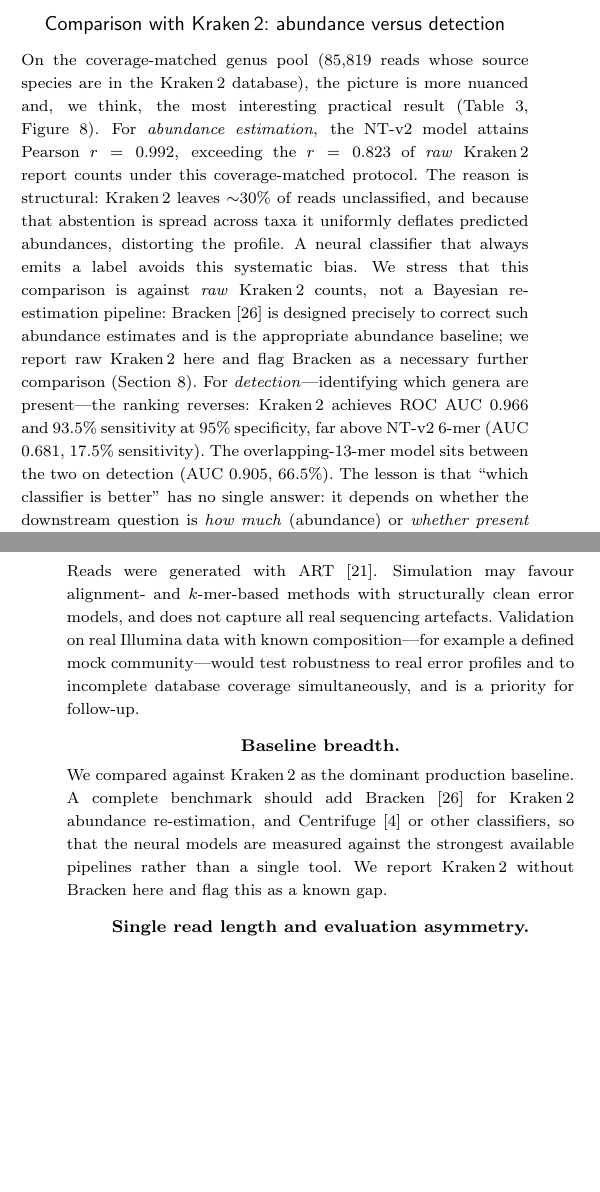
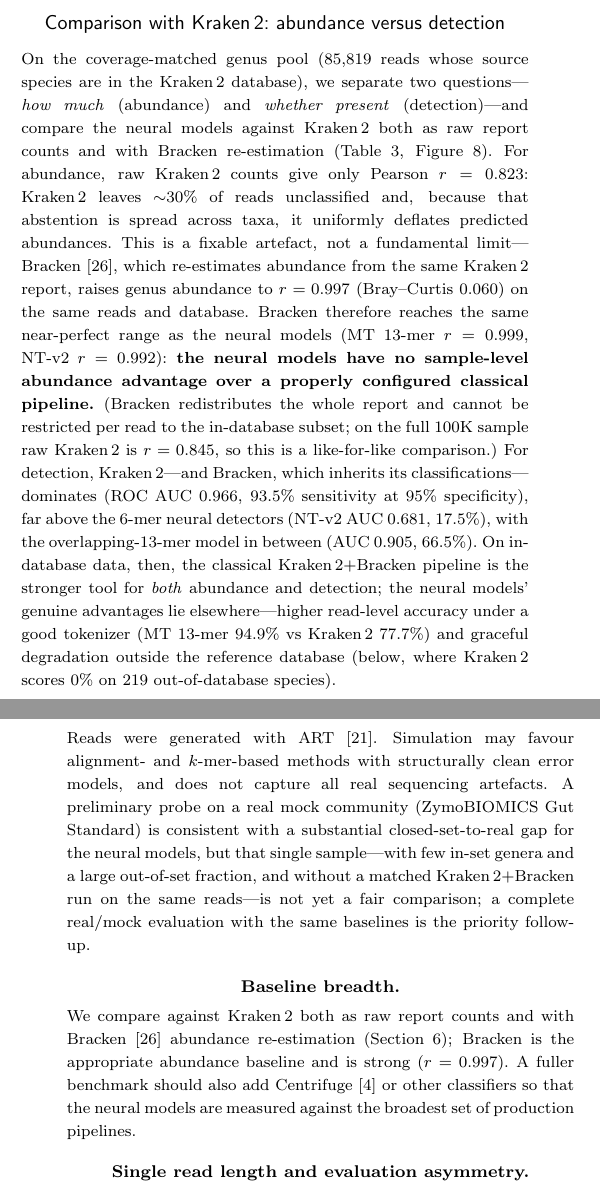
Before and after one commit to YMJ1123/gfm-metagenomic-benchmark-paper, a LaTeX paper (main.tex, which reads sections/06_read_vs_sample.tex, sections/08_limitations.tex): two parts of the columns of pages 6 and 9 of 10, joined at a grey line, cut so that both start at the same text, the shorter picture padded with empty space. Compiled offline with pdfLaTeX; a LaTeX package or settings file that is missing is left out.

Commit message:
Correct abundance claim: add Kraken2+Bracken (r=0.997), reframe Sec 6.2
New result from the local run (gfm-classifier bracken_eval): on the same reads
and DB, Bracken re-estimation raises Kraken2 genus abundance from raw r=0.845 to
r=0.997 (BC=0.060), i.e. Kraken2's raw-count deflation (r=0.823 in-DB) is a
fixable artefact. This removes the paper's earlier 'neural beats Kraken2 on
abundance' claim: against a properly configured Kraken2+Bracken pipeline the
neural models have no sample-level abundance advantage.

- Sec 6.2 rewritten around raw-vs-Bracken; GFM value repositioned to read-level
  accuracy + out-of-database robustness (not abundance/detection on in-DB data).
- Trade-off figure: add Kraken2+Bracken (star, top-right = best at both) with a
  '+Bracken' correction arrow; caption/message updated accordingly.
- Table 3 caption, abstract, Table 4 row, Box 2, cover letter, limitations
  updated for consistency; Bracken 'known gap' in limitations now closed.

Mock community (D6331) results are intentionally NOT added yet: n=11 in-set
genera, 18.5% out-of-set (incl. Escherichia 14%), 135bp vs 150bp, and no matched
Kraken2/Bracken on the same reads -> held until a complete matched comparison.
Verified: main builds clean in TeX Live 2024 (10pp, 0 undefined refs).

Co-Authored-By: Claude Fable 5 <noreply@anthropic.com>

```diff
--- a/sections/06_read_vs_sample.tex
+++ b/sections/06_read_vs_sample.tex
@@ -70,25 +70,30 @@
 \subsection{Comparison with Kraken\,2: abundance versus detection}
 
 On the coverage-matched genus pool (85{,}819 reads whose source species are in
-the Kraken\,2 database), the picture is more nuanced and, we think, the most
-interesting practical result (Table~\ref{tab:kraken},
-Figure~\ref{fig:kraken}). For \emph{abundance estimation}, the NT-v2 model
-attains Pearson $r=0.992$, exceeding the $r=0.823$ of \emph{raw} Kraken\,2
-report counts under this coverage-matched protocol. The reason is structural:
-Kraken\,2 leaves $\sim$30\% of reads unclassified, and because that abstention is
-spread across taxa it uniformly deflates predicted abundances, distorting the
-profile. A neural classifier that always emits a label avoids this systematic
-bias. We stress that this comparison is against \emph{raw} Kraken\,2 counts, not
-a Bayesian re-estimation pipeline: Bracken \citep{Lu2017} is designed precisely
-to correct such abundance estimates and is the appropriate abundance baseline; we
-report raw Kraken\,2 here and flag Bracken as a necessary further comparison
-(Section~\ref{sec:limitations}). For \emph{detection}---identifying which genera are
-present---the ranking reverses: Kraken\,2 achieves ROC AUC 0.966 and 93.5\%
-sensitivity at 95\% specificity, far above NT-v2 6-mer (AUC 0.681, 17.5\%
-sensitivity). The overlapping-13-mer model sits between the two on detection
-(AUC 0.905, 66.5\%). The lesson is that ``which classifier is better'' has no
-single answer: it depends on whether the downstream question is \emph{how much}
-(abundance) or \emph{whether present} (detection).
+the Kraken\,2 database), we separate two questions---\emph{how much} (abundance)
+and \emph{whether present} (detection)---and compare the neural models against
+Kraken\,2 both as raw report counts and with Bracken re-estimation
+(Table~\ref{tab:kraken}, Figure~\ref{fig:kraken}). For abundance, raw Kraken\,2
+counts give only Pearson $r=0.823$: Kraken\,2 leaves $\sim$30\% of reads
+unclassified and, because that abstention is spread across taxa, it uniformly
+deflates predicted abundances. This is a fixable artefact, not a fundamental
+limit---Bracken \citep{Lu2017}, which re-estimates abundance from the same
+Kraken\,2 report, raises genus abundance to $r=0.997$ (Bray--Curtis $0.060$) on
+the same reads and database. Bracken therefore reaches the same near-perfect
+range as the neural models (MT 13-mer $r=0.999$, NT-v2 $r=0.992$):
+\textbf{the neural models have no sample-level abundance advantage over a
+properly configured classical pipeline.} (Bracken redistributes the whole report and cannot be restricted per
+read to the in-database subset; on the full 100K sample raw Kraken\,2 is
+$r=0.845$, so this is a like-for-like comparison.) For detection, Kraken\,2---and
+Bracken, which inherits its classifications---dominates (ROC AUC 0.966, 93.5\%
+sensitivity at 95\% specificity), far above the 6-mer neural detectors (NT-v2
+AUC 0.681, 17.5\%), with the overlapping-13-mer model in between (AUC 0.905,
+66.5\%). On in-database data, then, the classical Kraken\,2$+$Bracken pipeline is
+the stronger tool for \emph{both} abundance and detection; the neural models'
+genuine advantages lie elsewhere---higher read-level accuracy under a good
+tokenizer (MT 13-mer 94.9\% vs Kraken\,2 77.7\%) and graceful degradation
+outside the reference database (below, where Kraken\,2 scores 0\% on 219
+out-of-database species).
 
 \begin{table*}[t]
 \centering
--- a/sections/08_limitations.tex
+++ b/sections/08_limitations.tex
@@ -17,18 +17,19 @@
 \paragraph{Simulated reads.}
 Reads were generated with ART \citep{Huang2012}. Simulation may favour
 alignment- and $k$-mer-based methods with structurally clean error models, and
-does not capture all real sequencing artefacts. Validation on real Illumina
-data with known composition---for example a defined mock community---would test
-robustness to real error profiles and to incomplete database coverage
-simultaneously, and is a priority for follow-up.
+does not capture all real sequencing artefacts. A preliminary probe on a real
+mock community (ZymoBIOMICS Gut Standard) is consistent with a substantial
+closed-set-to-real gap for the neural models, but that single sample---with few
+in-set genera and a large out-of-set fraction, and without a matched
+Kraken\,2$+$Bracken run on the same reads---is not yet a fair comparison; a
+complete real/mock evaluation with the same baselines is the priority follow-up.
 
 \paragraph{Baseline breadth.}
-We compared against Kraken\,2 as the dominant production baseline. A complete
-benchmark should add Bracken \citep{Lu2017} for Kraken\,2 abundance
-re-estimation, and Centrifuge \citep{Kim2016} or other classifiers, so that the
-neural models are measured against the strongest available pipelines rather than
-a single tool. We report Kraken\,2 without Bracken here and flag this as a
-known gap.
+We compare against Kraken\,2 both as raw report counts and with Bracken
+\citep{Lu2017} abundance re-estimation (Section~\ref{sec:sample}); Bracken is the
+appropriate abundance baseline and is strong ($r=0.997$). A fuller benchmark
+should also add Centrifuge \citep{Kim2016} or other classifiers so that the
+neural models are measured against the broadest set of production pipelines.
 
 \paragraph{Single read length and evaluation asymmetry.}
 All experiments use 150\,bp reads; generalization to other read lengths
```
Also changed, not shown: cover_letter.tex (+6 -4 lines), main.tex (+7 -5 lines), sections/07_recommendations.tex (+7 -6 lines), figures/tradeoff_abundance_detection.pdf, sections/06_read_vs_sample.tex (23 more changed lines), 1 other file.
